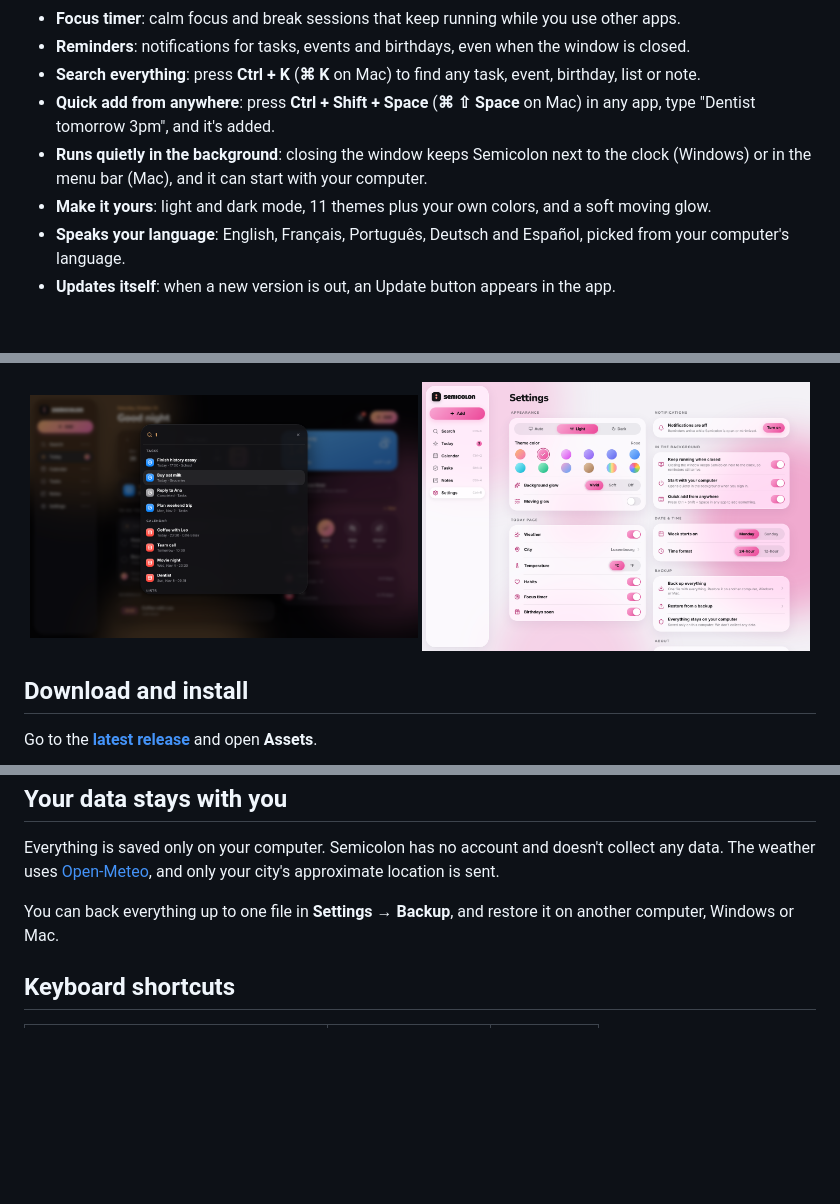
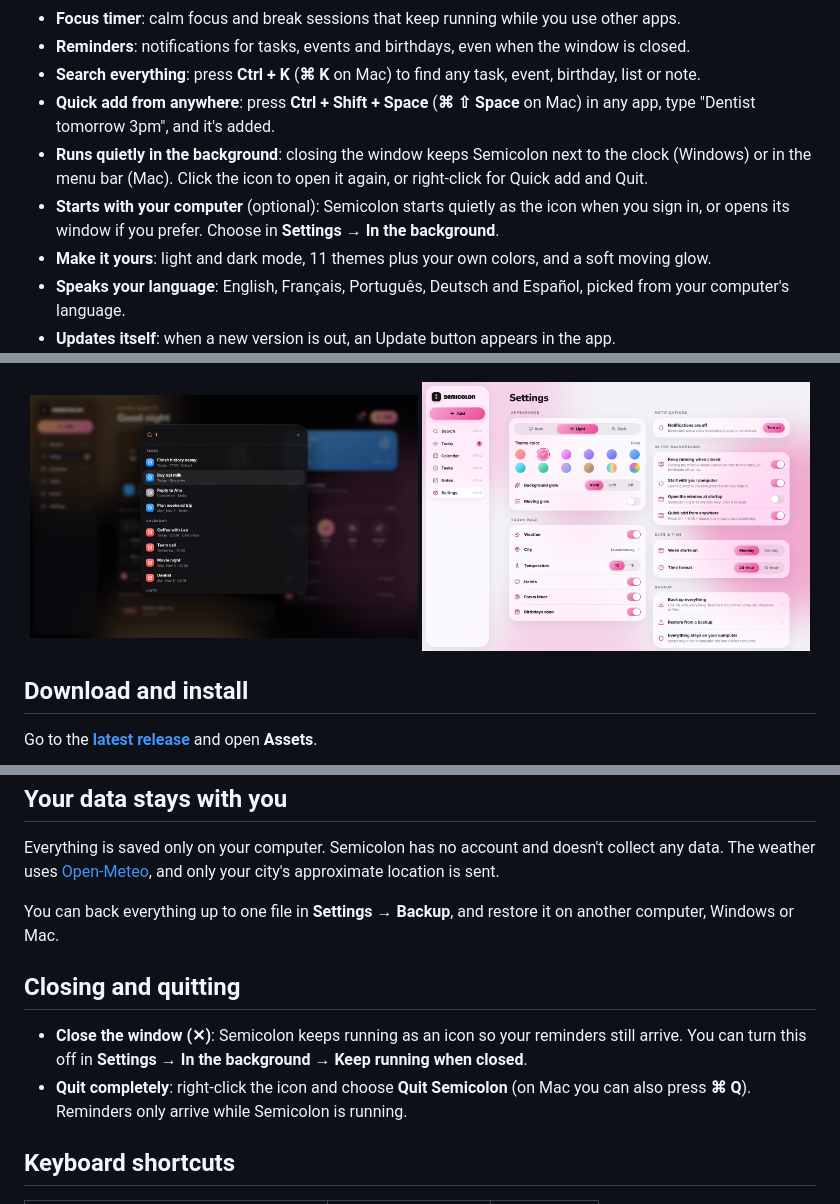
Before and after one commit to beepinho/semicolon-releases, a Markdown page: README.md, 3 parts joined by grey strips. Rendered like a GitHub page; pictures changed too: screenshots/settings.png; blank space fills up the shorter version.

```diff
--- a/README.md
+++ b/README.md
@@ -28,7 +28,8 @@
 - **Reminders**: notifications for tasks, events and birthdays, even when the window is closed.
 - **Search everything**: press **Ctrl + K** (**⌘ K** on Mac) to find any task, event, birthday, list or note.
 - **Quick add from anywhere**: press **Ctrl + Shift + Space** (**⌘ ⇧ Space** on Mac) in any app, type "Dentist tomorrow 3pm", and it's added.
-- **Runs quietly in the background**: closing the window keeps Semicolon next to the clock (Windows) or in the menu bar (Mac), and it can start with your computer.
+- **Runs quietly in the background**: closing the window keeps Semicolon next to the clock (Windows) or in the menu bar (Mac). Click the icon to open it again, or right-click for Quick add and Quit.
+- **Starts with your computer** (optional): Semicolon starts quietly as the icon when you sign in, or opens its window if you prefer. Choose in **Settings → In the background**.
 - **Make it yours**: light and dark mode, 11 themes plus your own colors, and a soft moving glow.
 - **Speaks your language**: English, Français, Português, Deutsch and Español, picked from your computer's language.
 - **Updates itself**: when a new version is out, an Update button appears in the app.
@@ -73,6 +74,13 @@ The weather uses [Open-Meteo](https://open-meteo.com), and only your city's appr
 
 You can back everything up to one file in **Settings → Backup**, and restore it on another computer, Windows or Mac.
 
+## Closing and quitting
+
+- **Close the window (✕)**: Semicolon keeps running as an icon so your reminders still arrive.
+  You can turn this off in **Settings → In the background → Keep running when closed**.
+- **Quit completely**: right-click the icon and choose **Quit Semicolon** (on Mac you can also press **⌘ Q**).
+  Reminders only arrive while Semicolon is running.
+
 ## Keyboard shortcuts
 
 | | Windows | Mac |
```
